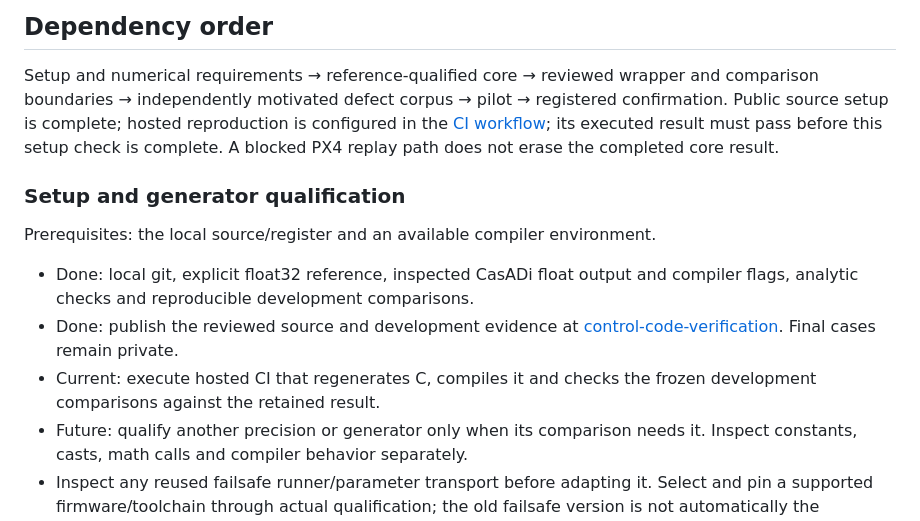
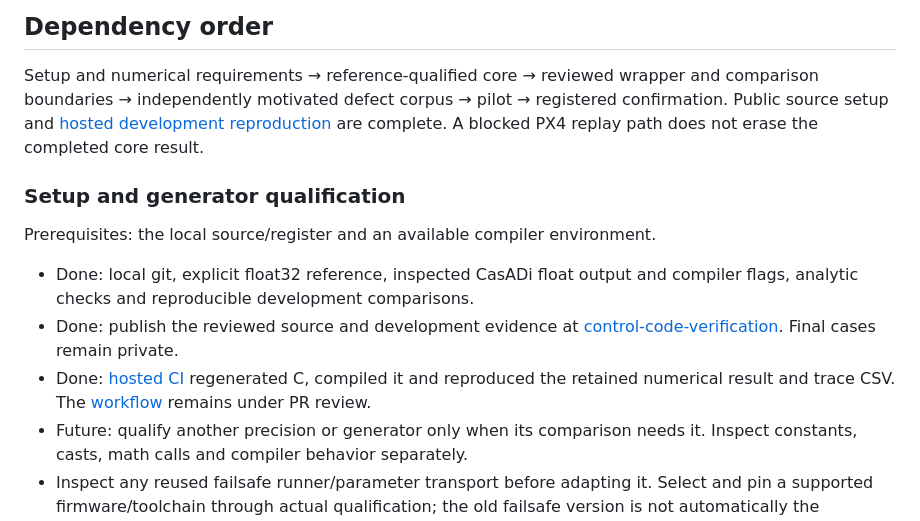
Before and after one commit to 500ft/control-code-verification, a Markdown page: ROADMAP.md, the part around the change. Rendered like a GitHub page.

Commit message:
Record successful hosted numerical reproduction

```diff
--- a/ROADMAP.md
+++ b/ROADMAP.md
@@ -35,9 +35,8 @@ paper-publication decision has been supplied.
 
 Setup and numerical requirements → reference-qualified core → reviewed wrapper
 and comparison boundaries → independently motivated defect corpus → pilot →
-registered confirmation. Public source setup is complete; hosted reproduction
-is configured in the [CI workflow](.github/workflows/qualify.yml); its executed
-result must pass before this setup check is complete.
+registered confirmation. Public source setup and
+[hosted development reproduction](https://github.com/500ft/control-code-verification/actions/runs/37854170219) are complete.
 A blocked PX4 replay path does not erase the completed core result.
 
 ### Setup and generator qualification
@@ -49,8 +48,9 @@ Prerequisites: the local source/register and an available compiler environment.
 - Done: publish the reviewed source and development evidence at
   [control-code-verification](https://github.com/500ft/control-code-verification).
   Final cases remain private.
-- Current: execute hosted CI that regenerates C, compiles it and checks the
-  frozen development comparisons against the retained result.
+- Done: [hosted CI](https://github.com/500ft/control-code-verification/actions/runs/37854170219)
+  regenerated C, compiled it and reproduced the retained numerical result and
+  trace CSV. The [workflow](.github/workflows/qualify.yml) remains under PR review.
 - Future: qualify another precision or generator only when its comparison needs
   it. Inspect constants, casts, math calls and compiler behavior separately.
 - Inspect any reused failsafe runner/parameter transport before adapting it.
```
Also changed, not shown: README.md (+3 -0 lines).
